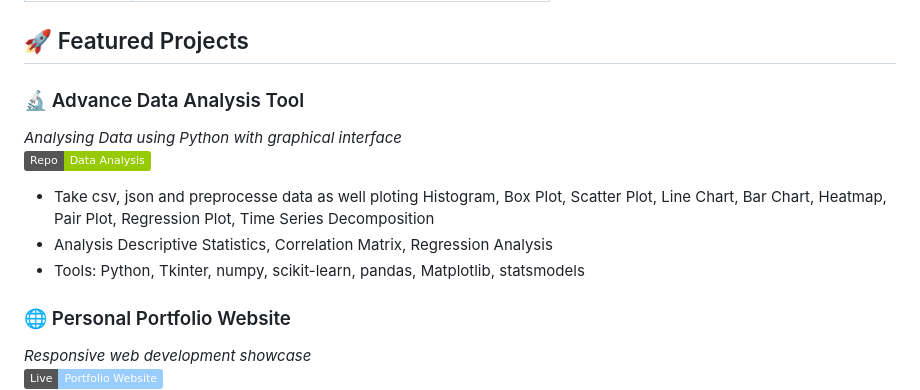
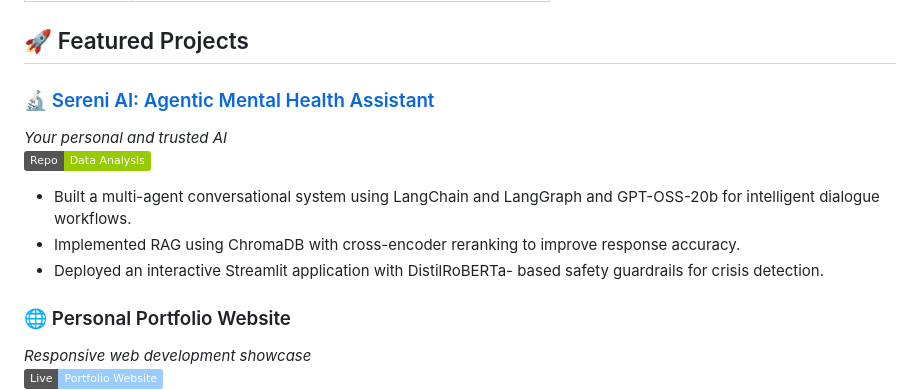
Before and after one commit to Gourab-Chowdhury/Gourab-Chowdhury, a Markdown page: README.md, the part around the change. Drawn GitHub-style; badges without logos.

Commit message:
Revise README for Sereni AI project details
Updated project description and added new features for the Sereni AI project.

```diff
--- a/README.md
+++ b/README.md
@@ -17,12 +17,12 @@
 
 ## 🚀 Featured Projects
 
-### 🔬 Advance Data Analysis Tool
-_Analysing Data using Python with graphical interface_
+### 🔬 [Sereni AI: Agentic Mental Health Assistant](https://github.com/Gourab-Chowdhury/Sereni-AI-Agentic-Mental-Health-Assistant)
+_Your personal and trusted AI_
 [![Code](https://img.shields.io/badge/Repo-Data_Analysis-green?logo=github)](https://github.com/Gourab-Chowdhury/Advance-Data-Analysis-Tool-using-Python-and-GUI)
-- Take csv, json and preprocesse data as well ploting Histogram, Box Plot, Scatter Plot, Line Chart, Bar Chart, Heatmap, Pair Plot, Regression Plot, Time Series Decomposition
-- Analysis Descriptive Statistics, Correlation Matrix, Regression Analysis
-- Tools: Python, Tkinter, numpy, scikit-learn, pandas, Matplotlib, statsmodels
+ - Built a multi-agent conversational system using LangChain and LangGraph and GPT-OSS-20b for intelligent dialogue workflows.
+ - Implemented RAG using ChromaDB with cross-encoder reranking to improve response accuracy.
+ - Deployed an interactive Streamlit application with DistilRoBERTa- based safety guardrails for crisis detection.
 
 
 ### 🌐 Personal Portfolio Website
```
